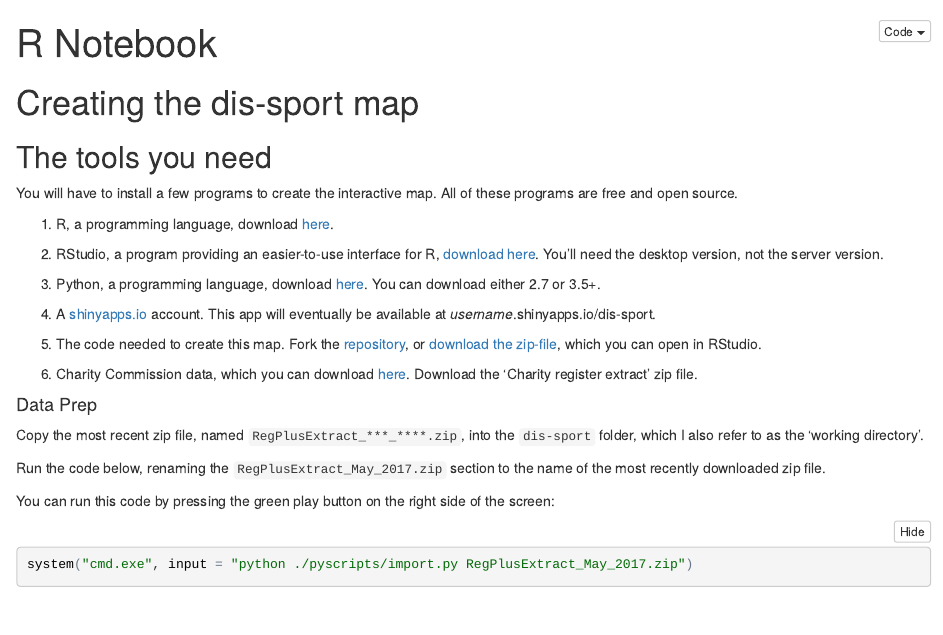
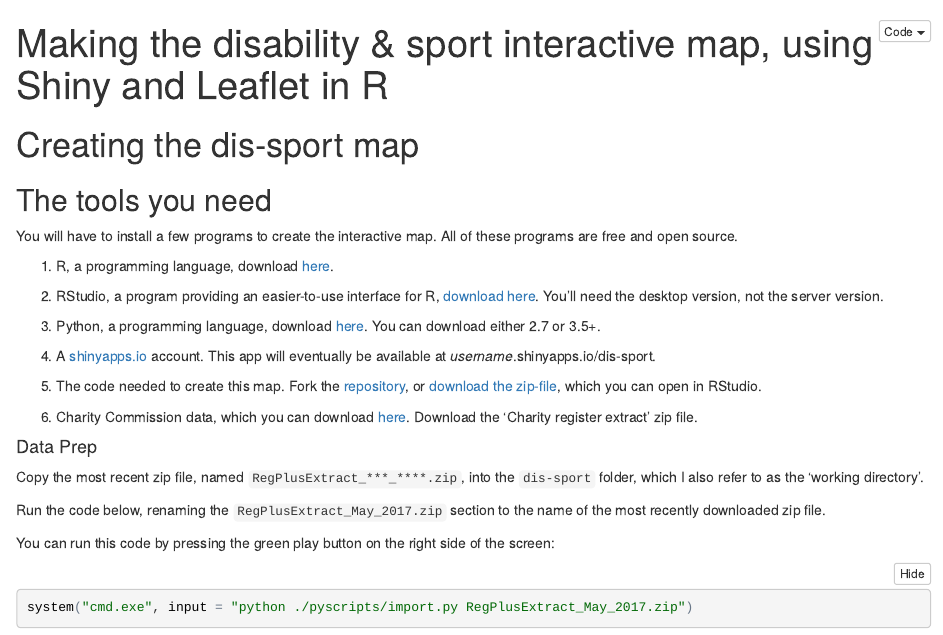
Before and after one commit to EvanOdell/dis-sport, an R Markdown document (map-making.Rmd): the page in a window 1100 px wide, from its top. The pictures show the output file map-making.nb.html that the author committed with the source, opened offline.

Commit message:
update documentation and links

```diff
--- a/map-making.Rmd
+++ b/map-making.Rmd
@@ -1,5 +1,5 @@
 ---
-title: "R Notebook"
+title: "Making the disability & sport interactive map, using Shiny and Leaflet in R"
 output:
   github_document:
     html_preview: yes
```
Also changed, not shown: app.R (+1 -1 lines), README.md, map-making.md, map-making.nb.html.
